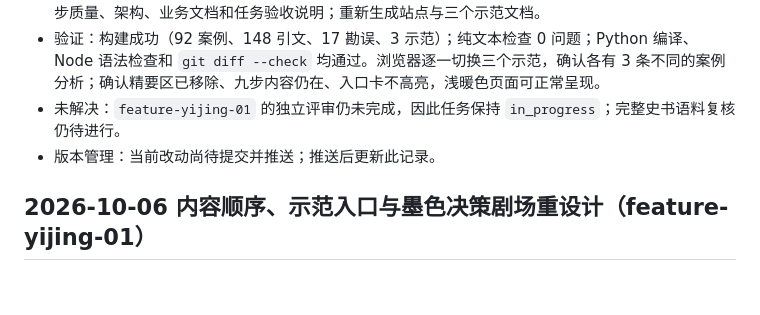
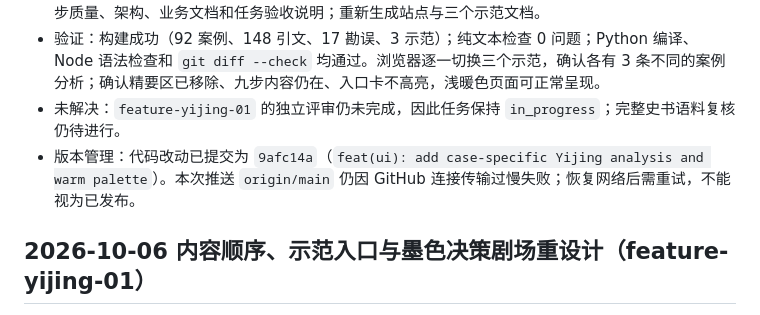
Before and after one commit to Andre-design188/shijian-tuiyan, a Markdown page: progress.md, the part around the change. Rendered like a GitHub page; blank space fills up the shorter version.

Commit message:
docs(progress): record warm UI update and push status

```diff
--- a/progress.md
+++ b/progress.md
@@ -14,7 +14,7 @@
 - 工程与文档：构建器生成的示范 Markdown 改用三个案例各自的短分析；补充构建期数据校验，并同步质量、架构、业务文档和任务验收说明；重新生成站点与三个示范文档。
 - 验证：构建成功（92 案例、148 引文、17 勘误、3 示范）；纯文本检查 0 问题；Python 编译、Node 语法检查和 `git diff --check` 均通过。浏览器逐一切换三个示范，确认各有 3 条不同的案例分析；确认精要区已移除、九步内容仍在、入口卡不高亮，浅暖色页面可正常呈现。
 - 未解决：`feature-yijing-01` 的独立评审仍未完成，因此任务保持 `in_progress`；完整史书语料复核仍待进行。
-- 版本管理：当前改动尚待提交并推送；推送后更新此记录。
+- 版本管理：代码改动已提交为 `9afc14a`（`feat(ui): add case-specific Yijing analysis and warm palette`）。本次推送 `origin/main` 仍因 GitHub 连接传输过慢失败；恢复网络后需重试，不能视为已发布。
 
 ## 2026-10-06 内容顺序、示范入口与墨色决策剧场重设计（feature-yijing-01）
 
```
